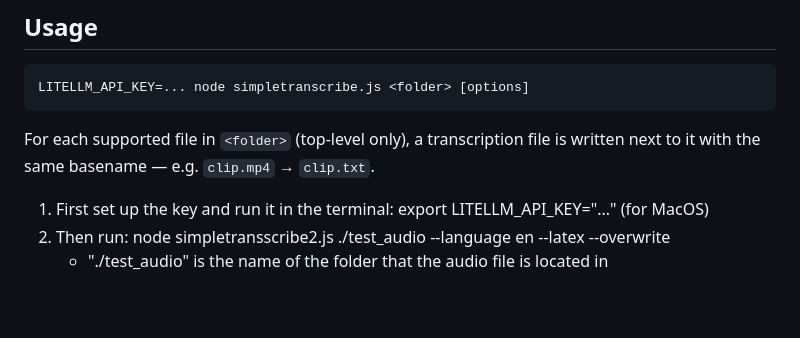
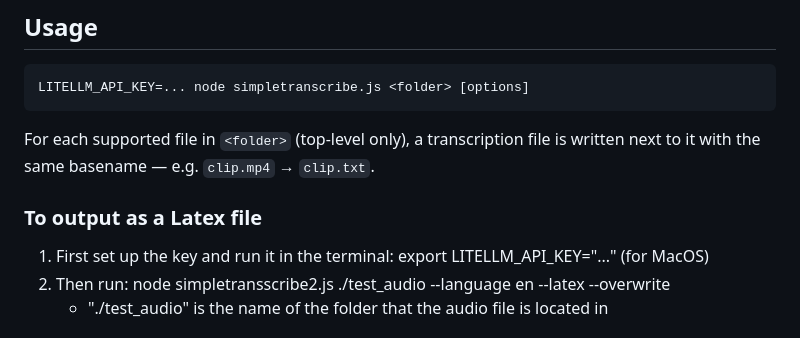
Before and after one commit to signeblu/Transscriptions, a Markdown page: README.md, the part around the change. GitHub-like rendering; blank space fills up the shorter version.

Commit message:
Har opdateret README.md igen

```diff
--- a/README.md
+++ b/README.md
@@ -29,6 +29,7 @@ LITELLM_API_KEY=... node simpletranscribe.js <folder> [options]
 For each supported file in `<folder>` (top-level only), a transcription file
 is written next to it with the same basename — e.g. `clip.mp4` → `clip.txt`.
 
+### To output as a Latex file
 1. First set up the key and run it in the terminal: export LITELLM_API_KEY="..." (for MacOS)
 2. Then run: node simpletransscribe2.js ./test_audio --language en --latex --overwrite
    - "./test_audio" is the name of the folder that the audio file is located in
```
